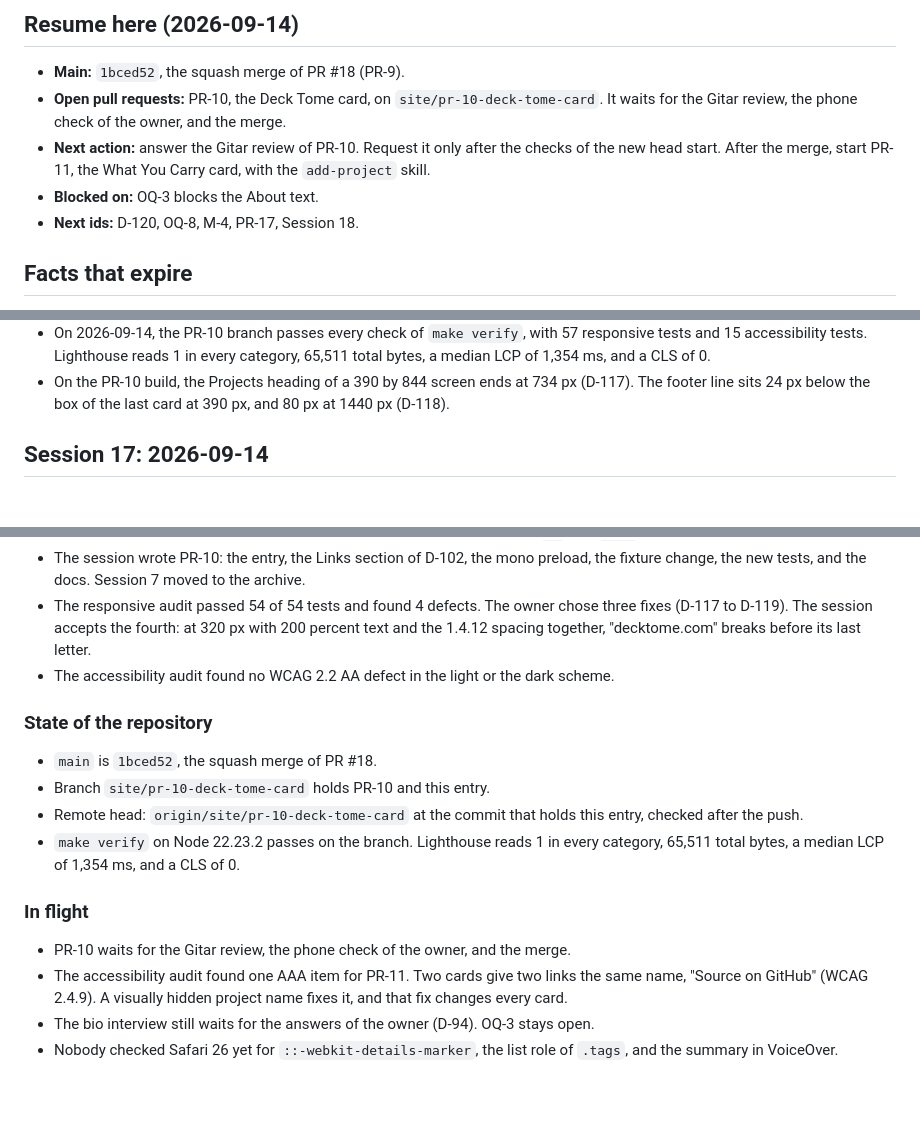
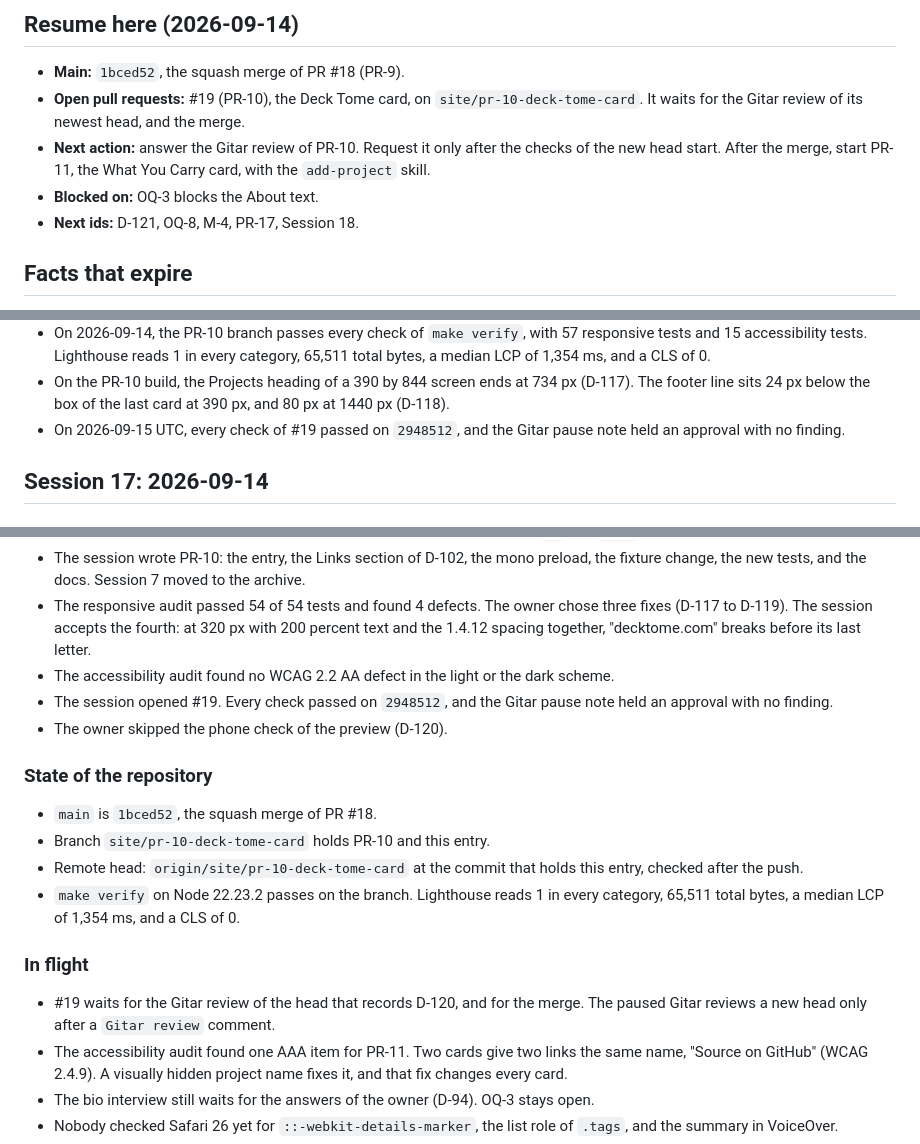
Before and after one commit to nkramber/portfolio, a Markdown page: docs/session-handoff.md, 3 parts joined by grey strips. Drawn GitHub-style; blank space fills up the shorter version.

```diff
--- a/docs/session-handoff.md
+++ b/docs/session-handoff.md
@@ -7,10 +7,10 @@ This file keeps the ten newest sessions, newest first. `docs/session-handoff-arc
 ## Resume here (2026-09-14)
 
 - **Main:** `1bced52`, the squash merge of PR #18 (PR-9).
-- **Open pull requests:** PR-10, the Deck Tome card, on `site/pr-10-deck-tome-card`. It waits for the Gitar review, the phone check of the owner, and the merge.
+- **Open pull requests:** #19 (PR-10), the Deck Tome card, on `site/pr-10-deck-tome-card`. It waits for the Gitar review of its newest head, and the merge.
 - **Next action:** answer the Gitar review of PR-10. Request it only after the checks of the new head start. After the merge, start PR-11, the What You Carry card, with the `add-project` skill.
 - **Blocked on:** OQ-3 blocks the About text.
-- **Next ids:** D-120, OQ-8, M-4, PR-17, Session 18.
+- **Next ids:** D-121, OQ-8, M-4, PR-17, Session 18.
 
 ## Facts that expire
 
@@ -92,6 +92,7 @@ This file keeps the ten newest sessions, newest first. `docs/session-handoff-arc
 - On the PR-10 branch, a fixture build loads the fixture cards alone (D-112).
 - On 2026-09-14, the PR-10 branch passes every check of `make verify`, with 57 responsive tests and 15 accessibility tests. Lighthouse reads 1 in every category, 65,511 total bytes, a median LCP of 1,354 ms, and a CLS of 0.
 - On the PR-10 build, the Projects heading of a 390 by 844 screen ends at 734 px (D-117). The footer line sits 24 px below the box of the last card at 390 px, and 80 px at 1440 px (D-118).
+- On 2026-09-15 UTC, every check of #19 passed on `2948512`, and the Gitar pause note held an approval with no finding.
 
 ## Session 17: 2026-09-14
 
@@ -107,6 +108,8 @@ This file keeps the ten newest sessions, newest first. `docs/session-handoff-arc
 - The session wrote PR-10: the entry, the Links section of D-102, the mono preload, the fixture change, the new tests, and the docs. Session 7 moved to the archive.
 - The responsive audit passed 54 of 54 tests and found 4 defects. The owner chose three fixes (D-117 to D-119). The session accepts the fourth: at 320 px with 200 percent text and the 1.4.12 spacing together, "decktome.com" breaks before its last letter.
 - The accessibility audit found no WCAG 2.2 AA defect in the light or the dark scheme.
+- The session opened #19. Every check passed on `2948512`, and the Gitar pause note held an approval with no finding.
+- The owner skipped the phone check of the preview (D-120).
 
 ### State of the repository
 
@@ -117,7 +120,7 @@ This file keeps the ten newest sessions, newest first. `docs/session-handoff-arc
 
 ### In flight
 
-- PR-10 waits for the Gitar review, the phone check of the owner, and the merge.
+- #19 waits for the Gitar review of the head that records D-120, and for the merge. The paused Gitar reviews a new head only after a `Gitar review` comment.
 - The accessibility audit found one AAA item for PR-11. Two cards give two links the same name, "Source on GitHub" (WCAG 2.4.9). A visually hidden project name fixes it, and that fix changes every card.
 - The bio interview still waits for the answers of the owner (D-94). OQ-3 stays open.
 - Nobody checked Safari 26 yet for `::-webkit-details-marker`, the list role of `.tags`, and the summary in VoiceOver.
```
Also changed, not shown: docs/decisions.md (+1 -0 lines), docs/design.md (+1 -1 lines).
